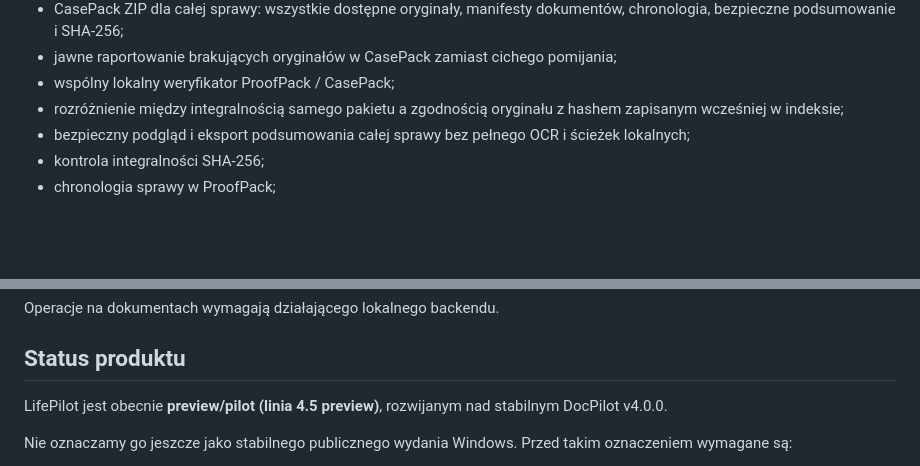
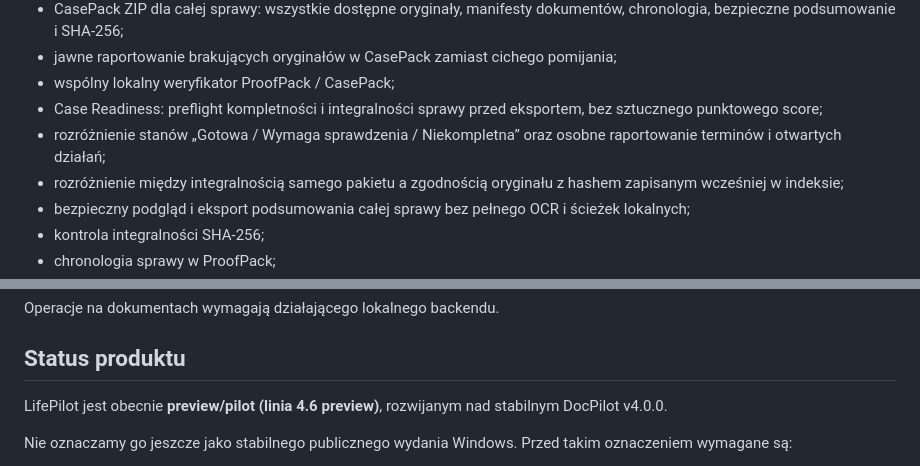
Before and after one commit to lukaszst-cz/docpilot, a Markdown page: OPIS-APLIKACJI-LIFEPILOT.md, 2 parts joined by grey strips. Rendered like a GitHub page; blank space fills up the shorter version.

Commit message:
docs: describe LifePilot 4.6 Case Readiness preflight

```diff
--- a/OPIS-APLIKACJI-LIFEPILOT.md
+++ b/OPIS-APLIKACJI-LIFEPILOT.md
@@ -92,6 +92,8 @@ W kodzie projektu działa już:
 - CasePack ZIP dla całej sprawy: wszystkie dostępne oryginały, manifesty dokumentów, chronologia, bezpieczne podsumowanie i SHA-256;
 - jawne raportowanie brakujących oryginałów w CasePack zamiast cichego pomijania;
 - wspólny lokalny weryfikator ProofPack / CasePack;
+- Case Readiness: preflight kompletności i integralności sprawy przed eksportem, bez sztucznego punktowego score;
+- rozróżnienie stanów „Gotowa / Wymaga sprawdzenia / Niekompletna” oraz osobne raportowanie terminów i otwartych działań;
 - rozróżnienie między integralnością samego pakietu a zgodnością oryginału z hashem zapisanym wcześniej w indeksie;
 - bezpieczny podgląd i eksport podsumowania całej sprawy bez pełnego OCR i ścieżek lokalnych;
 - kontrola integralności SHA-256;
@@ -158,7 +160,7 @@ Operacje na dokumentach wymagają działającego lokalnego backendu.
 
 ## Status produktu
 
-LifePilot jest obecnie **preview/pilot (linia 4.5 preview)**, rozwijanym nad stabilnym DocPilot v4.0.0.
+LifePilot jest obecnie **preview/pilot (linia 4.6 preview)**, rozwijanym nad stabilnym DocPilot v4.0.0.
 
 Nie oznaczamy go jeszcze jako stabilnego publicznego wydania Windows. Przed takim oznaczeniem wymagane są:
 - pełne CI;
```
